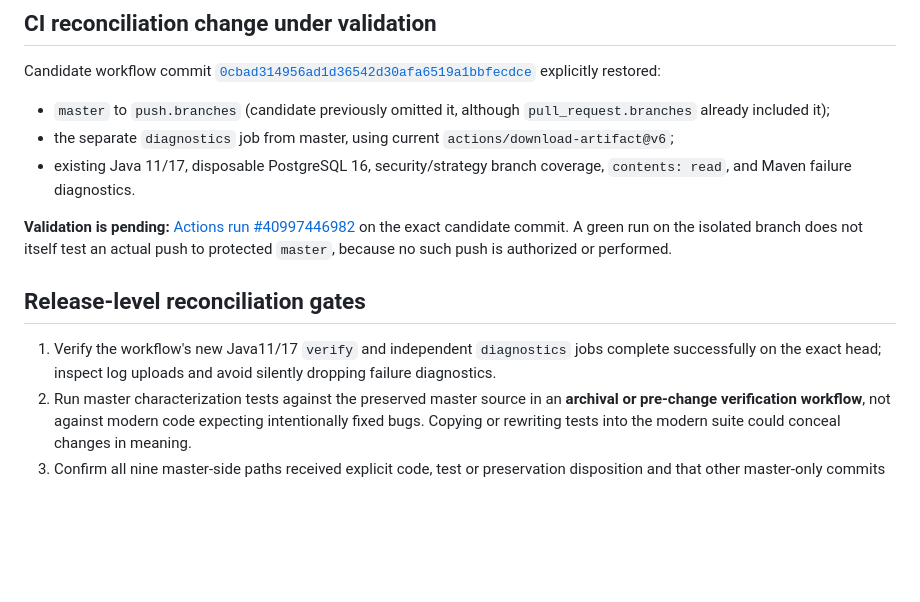
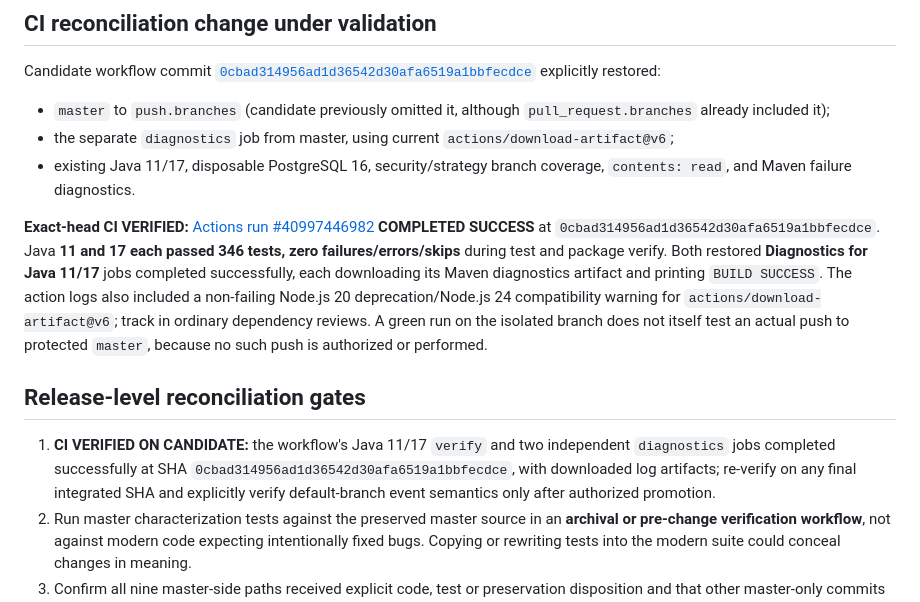
Before and after one commit to danwiz/danwiz, a Markdown page: docs/audits/CAR-DEALERSHIP-MASTER-BASELINE-PRESERVATION-MANIFEST-2026-10-29.md, the part around the change. Rendered like a GitHub page; blank space fills up the shorter version.

Commit message:
docs(audit): verify all four CI jobs and exact master-baseline provenance

```diff
--- a/docs/audits/CAR-DEALERSHIP-MASTER-BASELINE-PRESERVATION-MANIFEST-2026-10-29.md
+++ b/docs/audits/CAR-DEALERSHIP-MASTER-BASELINE-PRESERVATION-MANIFEST-2026-10-29.md
@@ -47,11 +47,11 @@ Candidate workflow commit [`0cbad314956ad1d36542d30afa6519a1bbfecdce`](https://g
 - the separate `diagnostics` job from master, using current `actions/download-artifact@v6`;
 - existing Java 11/17, disposable PostgreSQL 16, security/strategy branch coverage, `contents: read`, and Maven failure diagnostics.
 
-**Validation is pending:** [Actions run #40997446982](https://github.com/danwiz/project0-cardealership/actions/runs/40997446982) on the exact candidate commit. A green run on the isolated branch does not itself test an actual push to protected `master`, because no such push is authorized or performed.
+**Exact-head CI VERIFIED:** [Actions run #40997446982](https://github.com/danwiz/project0-cardealership/actions/runs/40997446982) **COMPLETED SUCCESS** at `0cbad314956ad1d36542d30afa6519a1bbfecdce`. Java **11 and 17 each passed 346 tests, zero failures/errors/skips** during test and package verify. Both restored **Diagnostics for Java 11/17** jobs completed successfully, each downloading its Maven diagnostics artifact and printing `BUILD SUCCESS`. The action logs also included a non-failing Node.js 20 deprecation/Node.js 24 compatibility warning for `actions/download-artifact@v6`; track in ordinary dependency reviews. A green run on the isolated branch does not itself test an actual push to protected `master`, because no such push is authorized or performed.
 
 ## Release-level reconciliation gates
 
-1. Verify the workflow's new Java11/17 `verify` and independent `diagnostics` jobs complete successfully on the exact head; inspect log uploads and avoid silently dropping failure diagnostics.
+1. **CI VERIFIED ON CANDIDATE:** the workflow's Java 11/17 `verify` and two independent `diagnostics` jobs completed successfully at SHA `0cbad314956ad1d36542d30afa6519a1bbfecdce`, with downloaded log artifacts; re-verify on any final integrated SHA and explicitly verify default-branch event semantics only after authorized promotion.
 2. Run master characterization tests against the preserved master source in an **archival or pre-change verification workflow**, not against modern code expecting intentionally fixed bugs. Copying or rewriting tests into the modern suite could conceal changes in meaning.
 3. Confirm all nine master-side paths received explicit code, test or preservation disposition and that other master-only commits contain no unseen runtime/CI changes.
 4. The full repository still has 16 master-exclusive commits, 91 competing draft PRs, and a canonical Maven destination decision pending. **This manifest does not merge those commits or settle the destination.**
```
